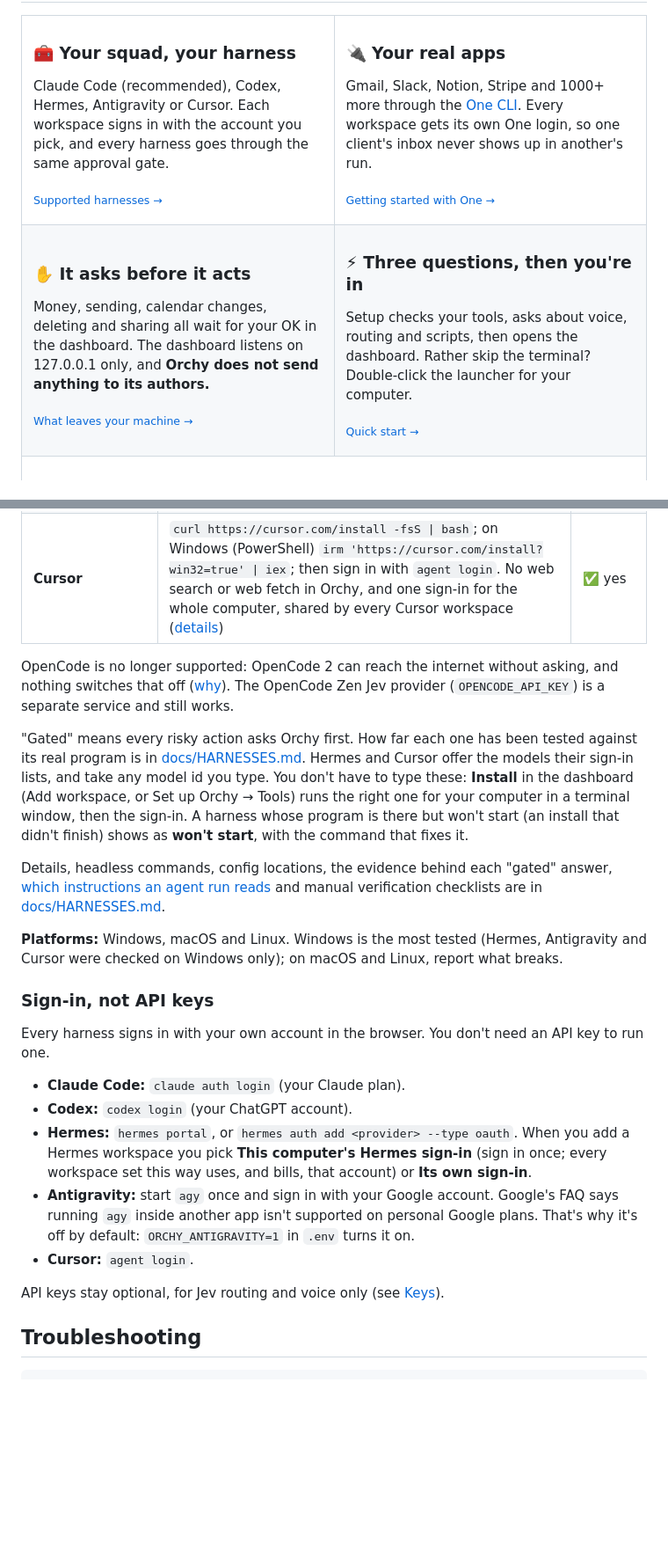
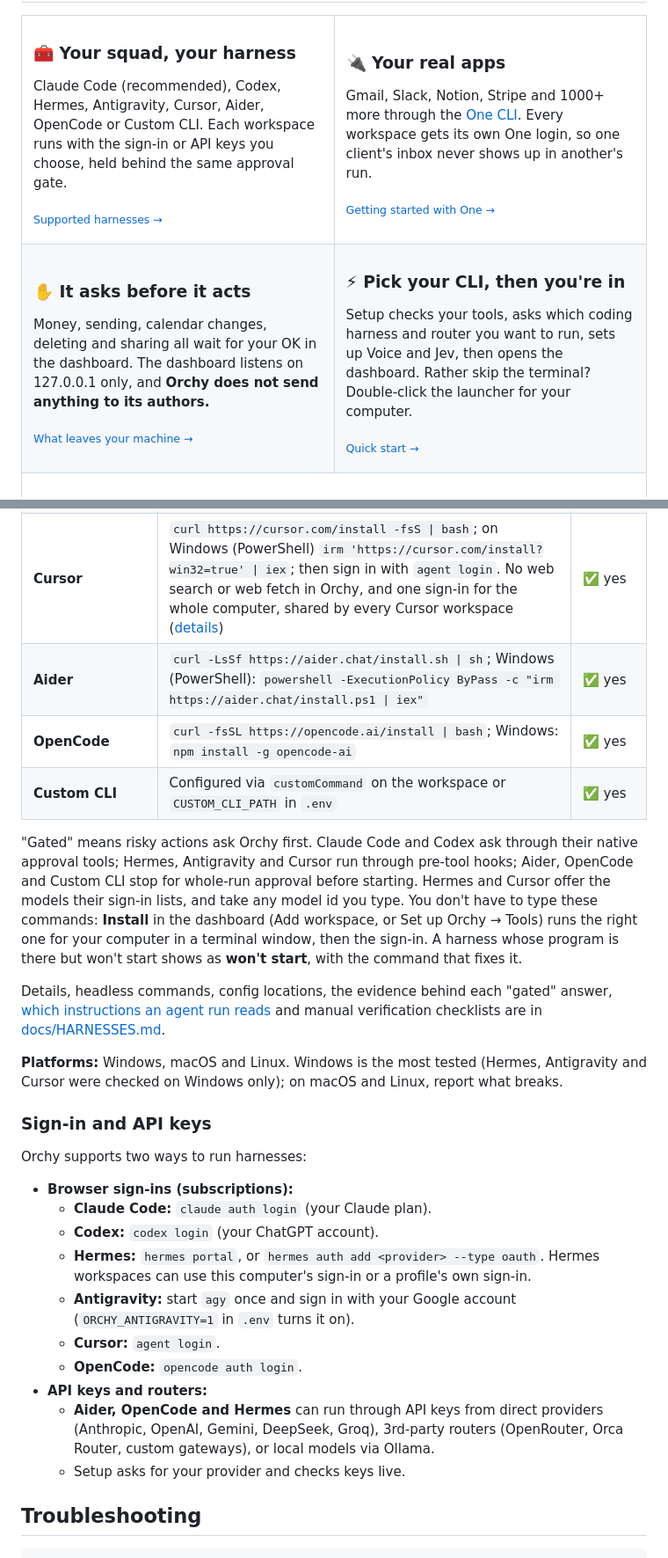
Before and after one commit to janmm97/orchy-ai, a Markdown page: README.md, 2 parts joined by grey strips. Shown at 88% size. Rendered like a GitHub page; blank space fills up the shorter version.

Commit message:
docs: update README for v0.2.0 interactive CLI wizard and router support

```diff
--- a/README.md
+++ b/README.md
@@ -37,7 +37,7 @@ Orchy is the fix we wanted for that. You type the task once (or say it), and Orc
 <td width="50%" valign="top">
 
 ### 🧰 Your squad, your harness
-Claude Code (recommended), Codex, Hermes, Antigravity or Cursor. Each workspace signs in with the account you pick, and every harness goes through the same approval gate.
+Claude Code (recommended), Codex, Hermes, Antigravity, Cursor, Aider, OpenCode or Custom CLI. Each workspace runs with the sign-in or API keys you choose, held behind the same approval gate.
 
 <sub>[Supported harnesses →](#supported-harnesses)</sub>
 
@@ -62,8 +62,8 @@ Money, sending, calendar changes, deleting and sharing all wait for your OK in t
 </td>
 <td width="50%" valign="top">
 
-### ⚡ Three questions, then you're in
-Setup checks your tools, asks about voice, routing and scripts, then opens the dashboard. Rather skip the terminal? Double-click the launcher for your computer.
+### ⚡ Pick your CLI, then you're in
+Setup checks your tools, asks which coding harness and router you want to run, sets up Voice and Jev, then opens the dashboard. Rather skip the terminal? Double-click the launcher for your computer.
 
 <sub>[Quick start →](#quick-start)</sub>
 
@@ -345,26 +354,30 @@ Putting them online (Cloudflare Tunnel, Access, and R2 for video) is in [docs/CO
 | **Hermes** | `curl -fsSL https://hermes-agent.nousresearch.com/install.sh \| bash`; on Windows (PowerShell) `iex (irm https://hermes-agent.nousresearch.com/install.ps1)` | ✅ yes |
 | **Antigravity** (off by default) | `curl -fsSL https://antigravity.google/cli/install.sh \| bash`; on Windows (PowerShell) `irm https://antigravity.google/cli/install.ps1 \| iex`; then `ORCHY_ANTIGRAVITY=1` in `.env`. Google doesn't support running `agy` from another app on personal plans ([details](docs/HARNESSES.md#antigravity)) | ✅ yes |
 | **Cursor** | `curl https://cursor.com/install -fsS \| bash`; on Windows (PowerShell) `irm 'https://cursor.com/install?win32=true' \| iex`; then sign in with `agent login`. No web search or web fetch in Orchy, and one sign-in for the whole computer, shared by every Cursor workspace ([details](docs/HARNESSES.md#cursor)) | ✅ yes |
+| **Aider** | `curl -LsSf https://aider.chat/install.sh \| sh`; Windows (PowerShell): `powershell -ExecutionPolicy ByPass -c "irm https://aider.chat/install.ps1 \| iex"` | ✅ yes |
+| **OpenCode** | `curl -fsSL https://opencode.ai/install \| bash`; Windows: `npm install -g opencode-ai` | ✅ yes |
+| **Custom CLI** | Configured via `customCommand` on the workspace or `CUSTOM_CLI_PATH` in `.env` | ✅ yes |
 
-OpenCode is no longer supported: OpenCode 2 can reach the internet without asking, and nothing switches that off ([why](docs/HARNESSES.md#status)). The OpenCode Zen Jev provider (`OPENCODE_API_KEY`) is a separate service and still works.
-
-"Gated" means every risky action asks Orchy first. How far each one has been tested against its real program is in [docs/HARNESSES.md](docs/HARNESSES.md). Hermes and Cursor offer the models their sign-in lists, and take any model id you type. You don't have to type these: **Install** in the dashboard (Add workspace, or Set up Orchy → Tools) runs the right one for your computer in a terminal window, then the sign-in. A harness whose program is there but won't start (an install that didn't finish) shows as **won't start**, with the command that fixes it.
+"Gated" means risky actions ask Orchy first. Claude Code and Codex ask through their native approval tools; Hermes, Antigravity and Cursor run through pre-tool hooks; Aider, OpenCode and Custom CLI stop for whole-run approval before starting. Hermes and Cursor offer the models their sign-in lists, and take any model id you type. You don't have to type these commands: **Install** in the dashboard (Add workspace, or Set up Orchy → Tools) runs the right one for your computer in a terminal window, then the sign-in. A harness whose program is there but won't start shows as **won't start**, with the command that fixes it.
 
 Details, headless commands, config locations, the evidence behind each "gated" answer, [which instructions an agent run reads](docs/HARNESSES.md#which-instructions-an-agent-run-reads) and manual verification checklists are in [docs/HARNESSES.md](docs/HARNESSES.md).
 
 **Platforms:** Windows, macOS and Linux. Windows is the most tested (Hermes, Antigravity and Cursor were checked on Windows only); on macOS and Linux, report what breaks.
 
-### Sign-in, not API keys
+### Sign-in and API keys
 
-Every harness signs in with your own account in the browser. You don't need an API key to run one.
+Orchy supports two ways to run harnesses:
 
-- **Claude Code:** `claude auth login` (your Claude plan).
-- **Codex:** `codex login` (your ChatGPT account).
-- **Hermes:** `hermes portal`, or `hermes auth add <provider> --type oauth`. When you add a Hermes workspace you pick **This computer's Hermes sign-in** (sign in once; every workspace set this way uses, and bills, that account) or **Its own sign-in**.
-- **Antigravity:** start `agy` once and sign in with your Google account. Google's FAQ says running `agy` inside another app isn't supported on personal Google plans. That's why it's off by default: `ORCHY_ANTIGRAVITY=1` in `.env` turns it on.
-- **Cursor:** `agent login`.
-
-API keys stay optional, for Jev routing and voice only (see [Keys](#keys)).
+- **Browser sign-ins (subscriptions):**
+  - **Claude Code:** `claude auth login` (your Claude plan).
+  - **Codex:** `codex login` (your ChatGPT account).
+  - **Hermes:** `hermes portal`, or `hermes auth add <provider> --type oauth`. Hermes workspaces can use this computer's sign-in or a profile's own sign-in.
+  - **Antigravity:** start `agy` once and sign in with your Google account (`ORCHY_ANTIGRAVITY=1` in `.env` turns it on).
+  - **Cursor:** `agent login`.
+  - **OpenCode:** `opencode auth login`.
+- **API keys and routers:**
+  - **Aider, OpenCode and Hermes** can run through API keys from direct providers (Anthropic, OpenAI, Gemini, DeepSeek, Groq), 3rd-party routers (OpenRouter, Orca Router, custom gateways), or local models via Ollama.
+  - Setup asks for your provider and checks keys live.
 
 ## Troubleshooting
 
```
Also changed, not shown: other parts of README.md (+25 -14 lines).
